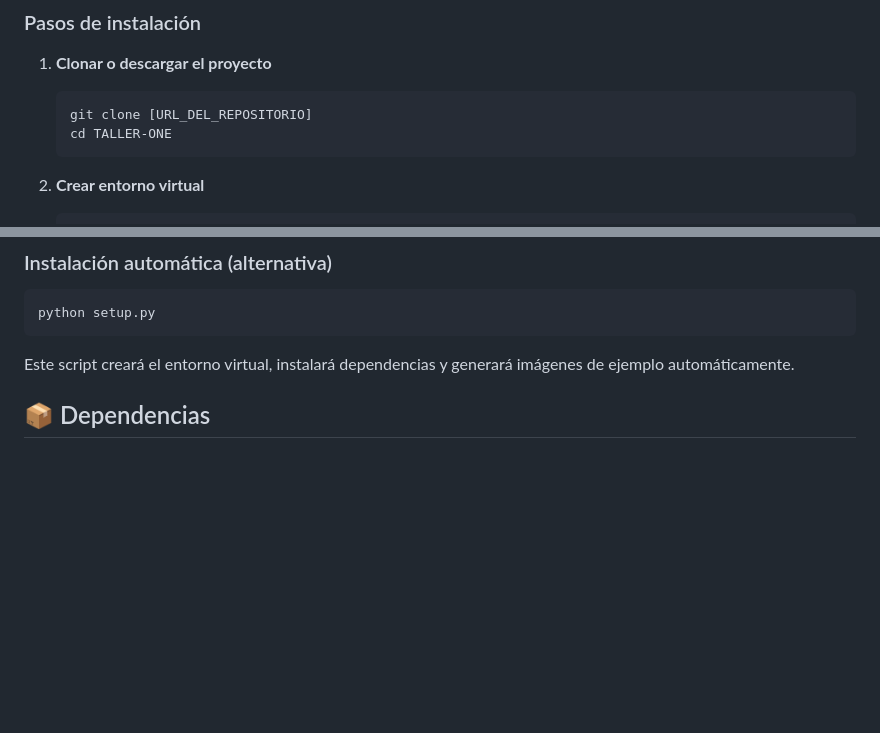
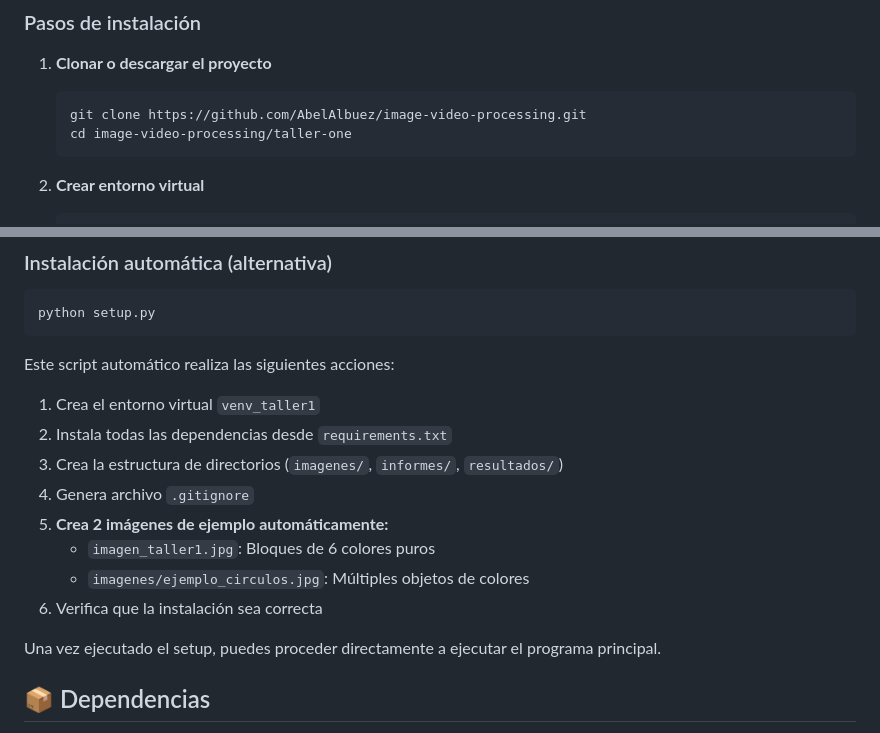
Before and after one commit to AbelAlbuez/image-video-processing, a Markdown page: taller-one/readme.md, 2 parts joined by grey strips. Drawn GitHub-style; blank space fills up the shorter version.

Commit message:
docs: add detailed setup.py steps and generated images info to README
- Explain all 6 actions performed by setup.py
- Specify the 2 example images generated automatically
- Clarify the automated installation process benefits

````diff
--- a/taller-one/readme.md
+++ b/taller-one/readme.md
@@ -42,8 +42,8 @@ TALLER-ONE/
 
 1. **Clonar o descargar el proyecto**
    ```bash
-   git clone [URL_DEL_REPOSITORIO]
-   cd TALLER-ONE
+   git clone https://github.com/AbelAlbuez/image-video-processing.git
+   cd image-video-processing/taller-one
    ```
 
 2. **Crear entorno virtual**
@@ -66,7 +66,17 @@ TALLER-ONE/
 ```bash
 python setup.py
 ```
-Este script creará el entorno virtual, instalará dependencias y generará imágenes de ejemplo automáticamente.
+Este script automático realiza las siguientes acciones:
+1. Crea el entorno virtual `venv_taller1`
+2. Instala todas las dependencias desde `requirements.txt`
+3. Crea la estructura de directorios (`imagenes/`, `informes/`, `resultados/`)
+4. Genera archivo `.gitignore`
+5. **Crea 2 imágenes de ejemplo automáticamente:**
+   - `imagen_taller1.jpg`: Bloques de 6 colores puros
+   - `imagenes/ejemplo_circulos.jpg`: Múltiples objetos de colores
+6. Verifica que la instalación sea correcta
+
+Una vez ejecutado el setup, puedes proceder directamente a ejecutar el programa principal.
 
 ## 📦 Dependencias
 
````
Also changed, not shown: other parts of taller-one/readme.md (+1 -1 lines).
